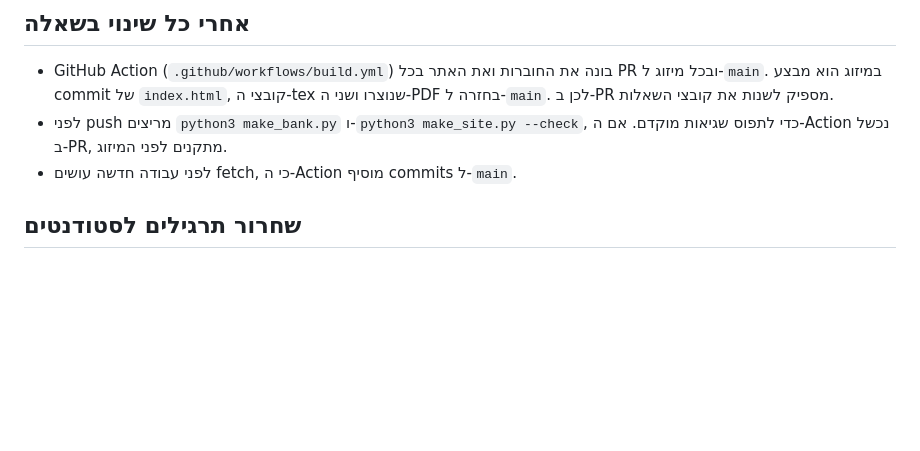
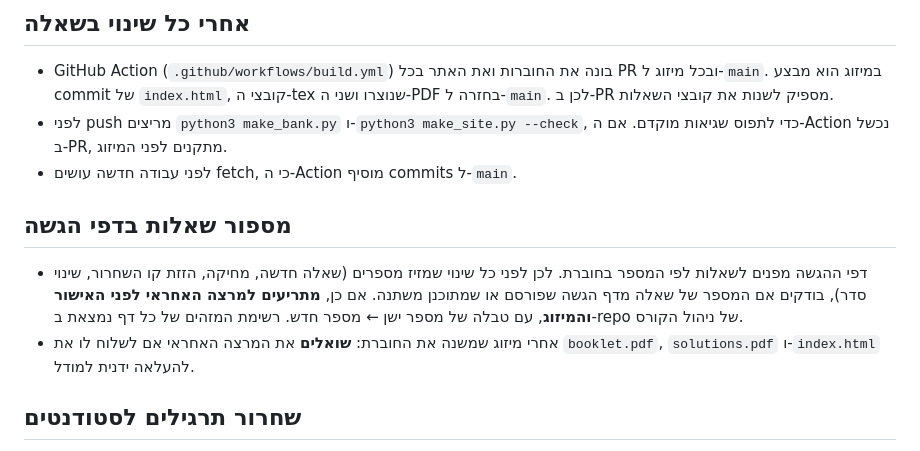
Before and after one commit to motkep173/Ex2027A_9711, a Markdown page: CLAUDE.md, the part around the change. GitHub-like rendering; blank space fills up the shorter version.

Commit message:
CLAUDE.md: warn before a change renumbers questions of a submission sheet
Co-Authored-By: Claude Opus 5.5 <noreply@anthropic.com>
Claude-Session: https://claude.ai/code/session_01HNARGwRLLpRLSVfdF9eJrW

```diff
--- a/CLAUDE.md
+++ b/CLAUDE.md
@@ -16,6 +16,11 @@
 - GitHub Action (`.github/workflows/build.yml`) בונה את החוברות ואת האתר בכל PR ובכל מיזוג ל-`main`. במיזוג הוא מבצע commit של `index.html`, קובצי ה-tex שנוצרו ושני ה-PDF בחזרה ל-`main`. לכן ב-PR מספיק לשנות את קובצי השאלות.
 - לפני push מריצים `python3 make_bank.py` ו-`python3 make_site.py --check`, כדי לתפוס שגיאות מוקדם. אם ה-Action נכשל ב-PR, מתקנים לפני המיזוג.
 - לפני עבודה חדשה עושים fetch, כי ה-Action מוסיף commits ל-`main`.
+
+## מספור שאלות בדפי הגשה
+
+- דפי ההגשה מפנים לשאלות לפי המספר בחוברת. לכן לפני כל שינוי שמזיז מספרים (שאלה חדשה, מחיקה, הזזת קו השחרור, שינוי סדר), בודקים אם המספר של שאלה מדף הגשה שפורסם או שמתוכנן משתנה. אם כן, **מתריעים למרצה האחראי לפני האישור והמיזוג**, עם טבלה של מספר ישן ← מספר חדש. רשימת המזהים של כל דף נמצאת ב-repo של ניהול הקורס.
+- אחרי מיזוג שמשנה את החוברת: **שואלים** את המרצה האחראי אם לשלוח לו את `booklet.pdf`, `solutions.pdf` ו-`index.html` להעלאה ידנית למודל.
 
 ## שחרור תרגילים לסטודנטים
 
```
